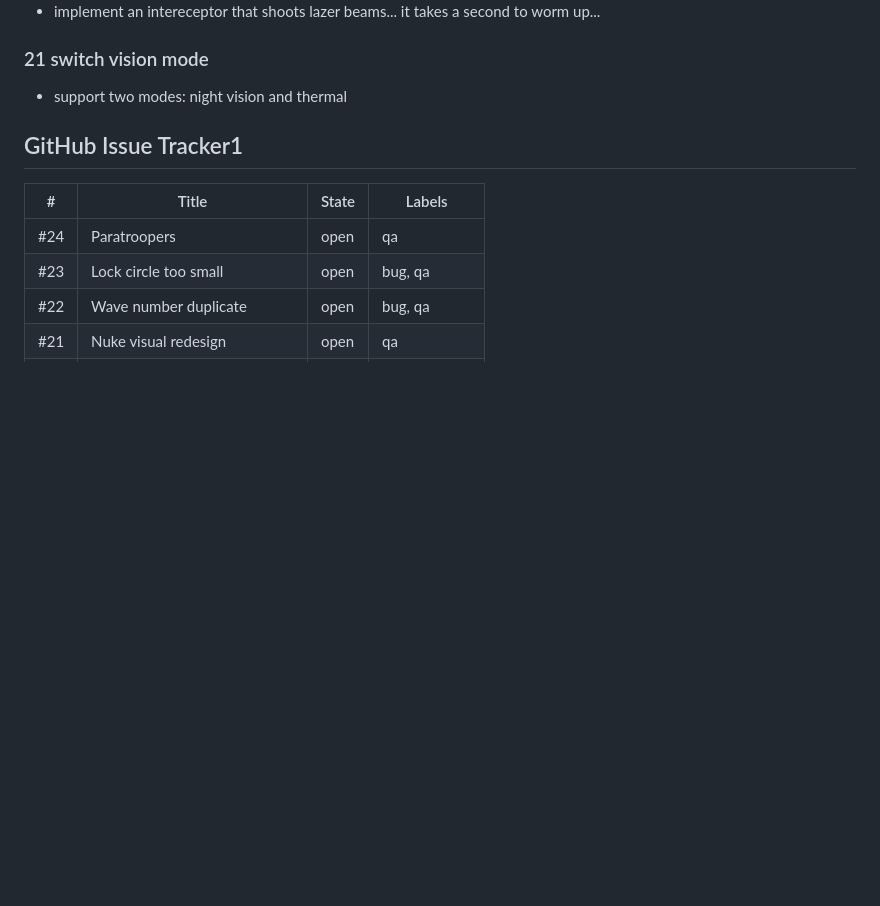
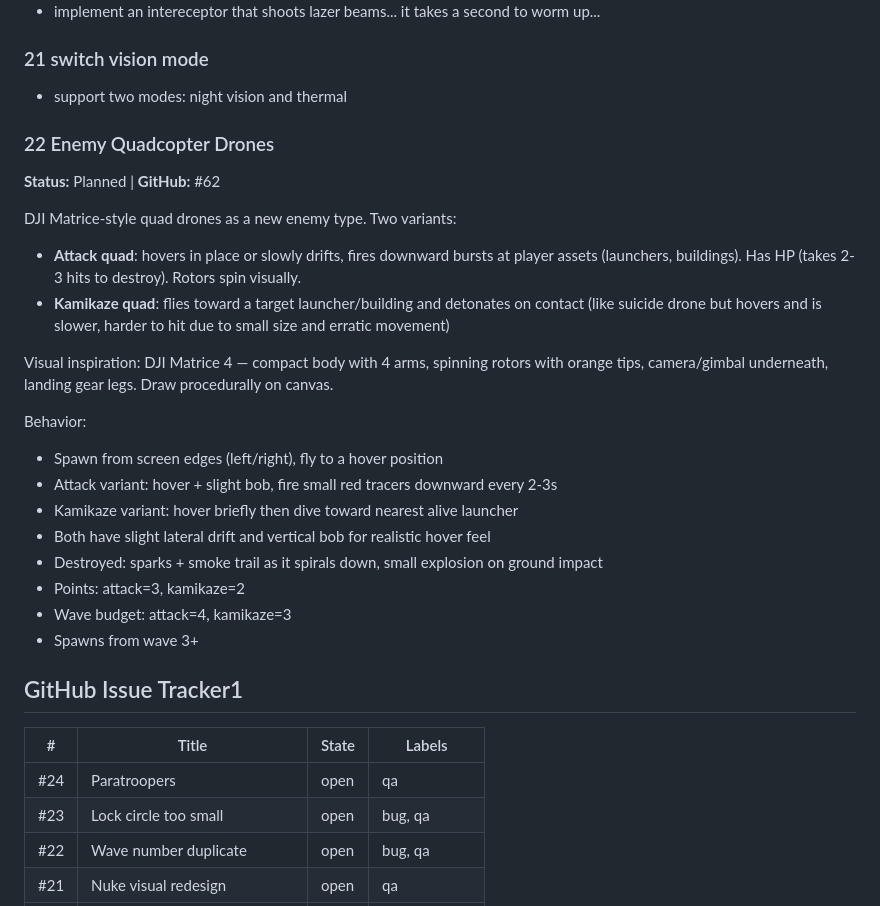
Before and after one commit to UriZ/missile-attack-aracde-web, a Markdown page: DEVPLAN.md, the part around the change. Drawn GitHub-style; blank space fills up the shorter version.

Commit message:
Add enemy quadcopter drones to DEVPLAN (#62)
Two variants: attack quad (hover + shoot) and kamikaze quad (dive bomb).
DJI Matrice-style visuals, procedural canvas drawing.

Co-Authored-By: Claude Opus 4.6 <noreply@anthropic.com>

```diff
--- a/DEVPLAN.md
+++ b/DEVPLAN.md
@@ -147,6 +147,26 @@ create a nuker interceptor - whihch allows you to shoot nukes at eney missiles1
 
 ### 21 switch vision mode
 - support two modes: night vision and thermal
+
+### 22 Enemy Quadcopter Drones
+**Status:** Planned | **GitHub:** #62
+
+DJI Matrice-style quad drones as a new enemy type. Two variants:
+- **Attack quad**: hovers in place or slowly drifts, fires downward bursts at player assets (launchers, buildings). Has HP (takes 2-3 hits to destroy). Rotors spin visually.
+- **Kamikaze quad**: flies toward a target launcher/building and detonates on contact (like suicide drone but hovers and is slower, harder to hit due to small size and erratic movement)
+
+Visual inspiration: DJI Matrice 4 — compact body with 4 arms, spinning rotors with orange tips, camera/gimbal underneath, landing gear legs. Draw procedurally on canvas.
+
+Behavior:
+- Spawn from screen edges (left/right), fly to a hover position
+- Attack variant: hover + slight bob, fire small red tracers downward every 2-3s
+- Kamikaze variant: hover briefly then dive toward nearest alive launcher
+- Both have slight lateral drift and vertical bob for realistic hover feel
+- Destroyed: sparks + smoke trail as it spirals down, small explosion on ground impact
+- Points: attack=3, kamikaze=2
+- Wave budget: attack=4, kamikaze=3
+- Spawns from wave 3+
+
 ## GitHub Issue Tracker1
 
 | # | Title | State | Labels |
```
